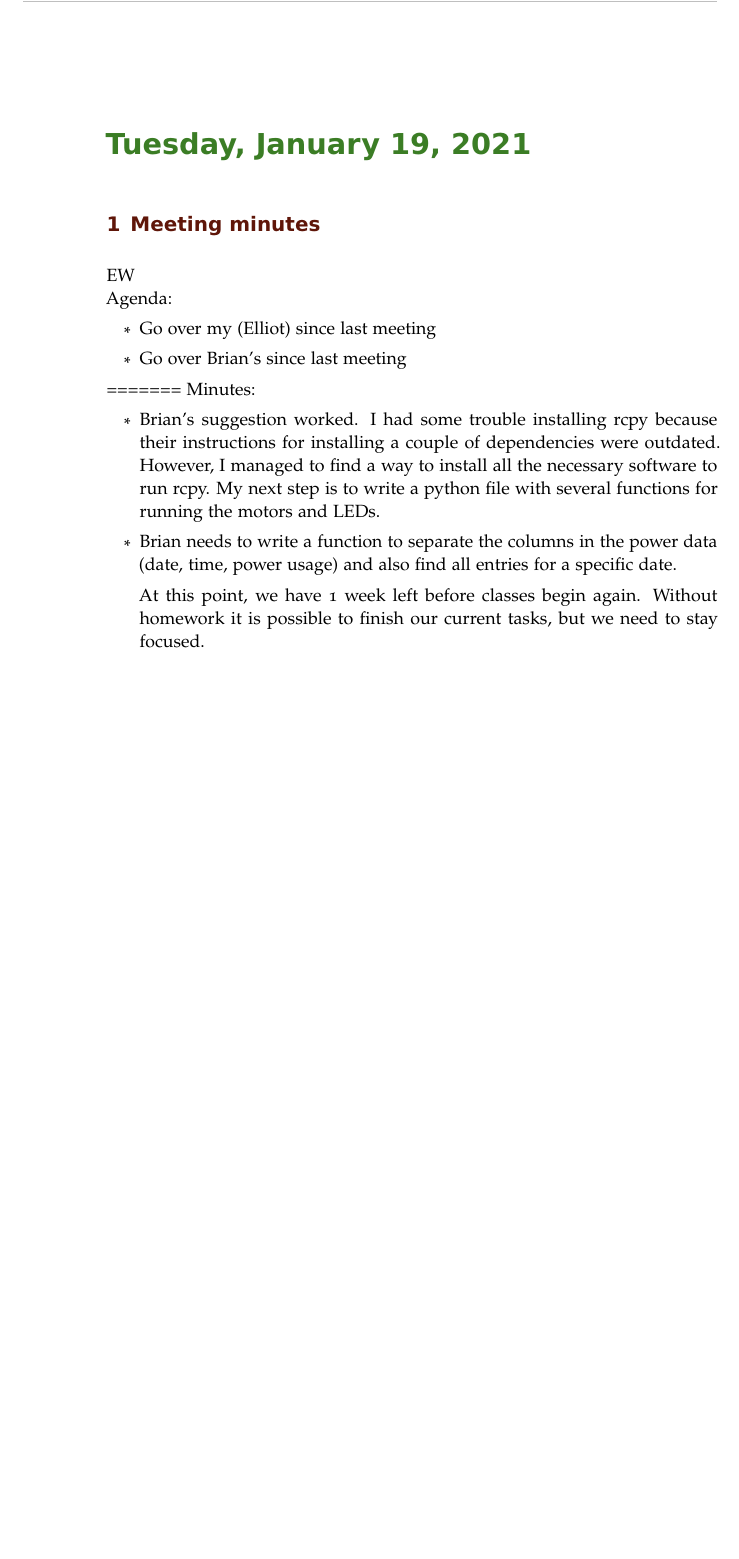
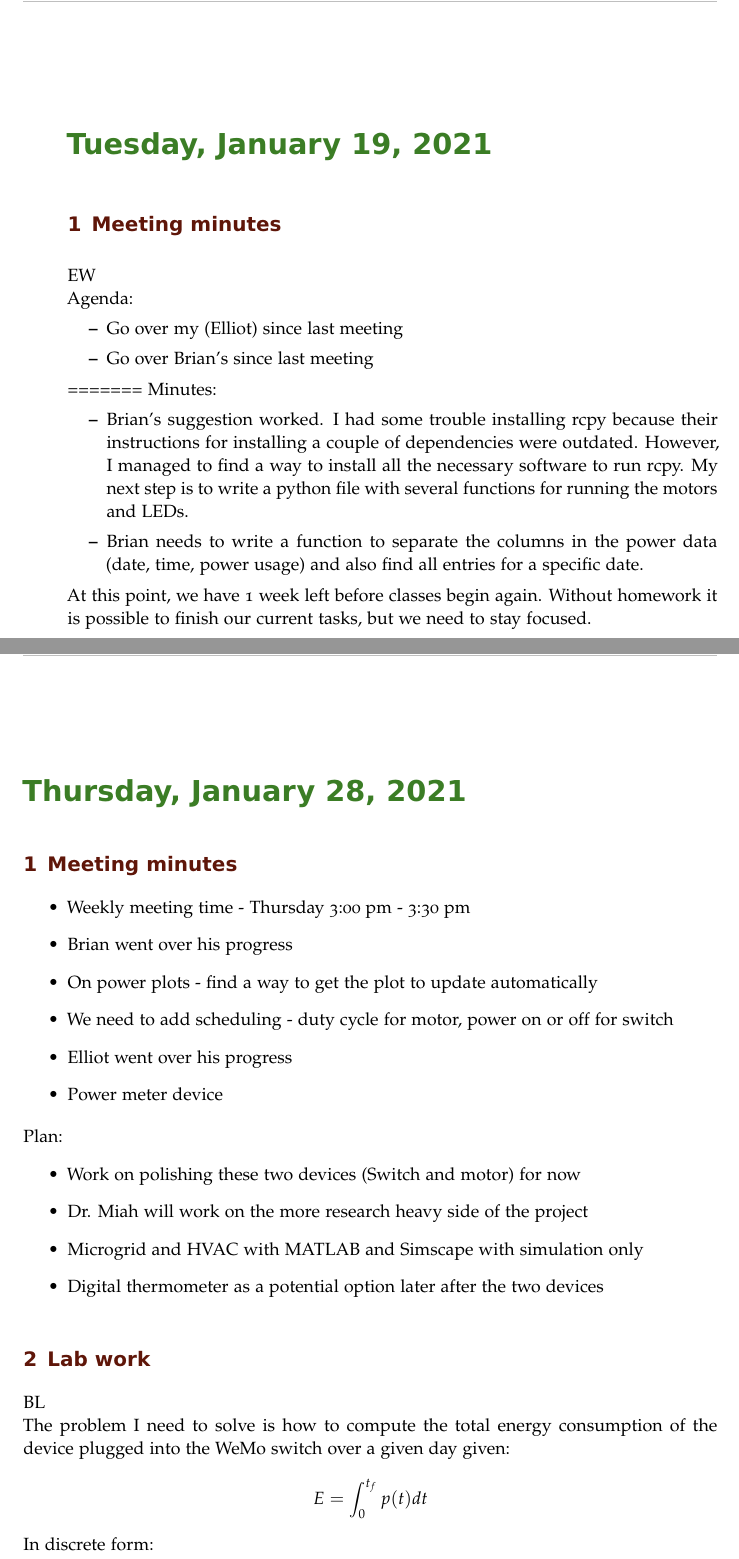
Before and after one commit to ECE-BU-Miah/seniorProject1-2020-21-Docs, a LaTeX book (labNotebook.tex): part of page 44 of 45 before the commit and two parts of pages 44 and 46 of 46 after it, the two joined at a grey line, cut so that both start at the same text, the shorter picture padded with empty space. Compiled offline with pdfLaTeX; an older LaTeX class or package is replaced by its successor.

Commit message:
Updated notebook

```diff
--- a/labNotebook.tex
+++ b/labNotebook.tex
@@ -773,9 +773,10 @@ Minutes:
 \begin{itemize}
 \item Brian's suggestion worked. I had some trouble installing rcpy because their instructions for installing a couple of dependencies were outdated. However, I managed to find a way to install all the necessary software to run rcpy. My next step is to write a python file with several functions for running the motors and LEDs.
 \item Brian needs to write a function to separate the columns in the power data (date, time, power usage) and also find all entries for a specific date.
+\end{itemize}
 
 At this point, we have 1 week left before classes begin again. Without homework it is possible to finish our current tasks, but we need to stay focused.
-
+\end{itemize}
 \labday{Saturday, January 23, 2021}
 \experiment{Meeting minutes}
 EW\\
@@ -793,6 +795,32 @@ Minutes:
 
+\labday{Thursday, January 28, 2021}
+\experiment{Meeting minutes}
+\begin{itemize}
+\item Weekly meeting time - Thursday 3:00 pm - 3:30 pm
+\item Brian went over his progress
+\item On power plots - find a way to get the plot to update automatically
+\item We need to add scheduling - duty cycle for motor, power on or off for switch
+\item Elliot went over his progress
+\item Power meter device
+\end{itemize}
+Plan:
+\begin{itemize}
+\item Work on polishing these two devices (Switch and motor) for now
+\item Dr. Miah will work on the more research heavy side of the project
+\item Microgrid and HVAC with MATLAB and Simscape with simulation only
+\item Digital thermometer as a potential option later after the two devices
+\end{itemize}
 
-\end{itemize}
+\experiment{Lab work}
+BL\\
+The problem I need to solve is how to compute the total energy consumption of the device plugged into the WeMo switch over a given day given:
+\[
+E = \int_0^{t_f} p(t)dt
+\]
+In discrete form:
+\[
+
+\]
 \end{document}
 
 
```
Also changed, not shown: labNotebook.tex (3 more changed lines).
